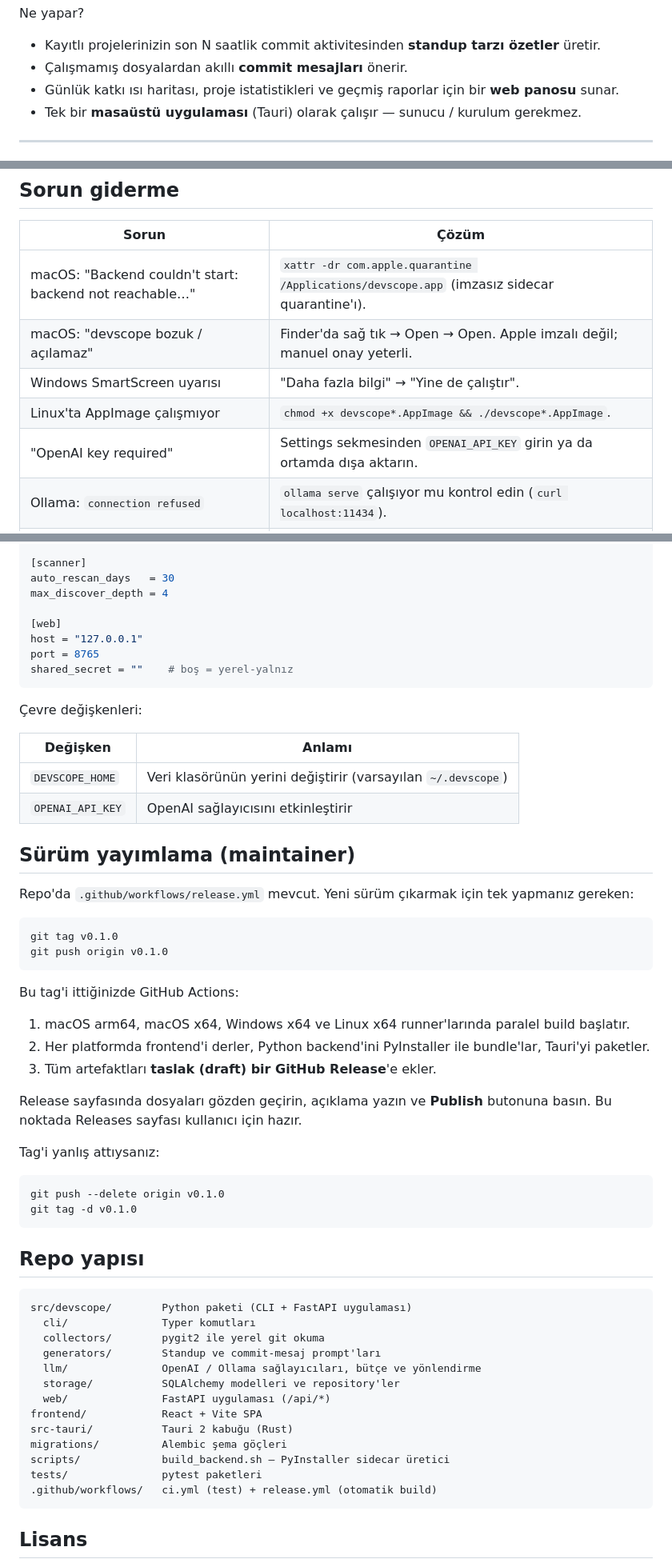
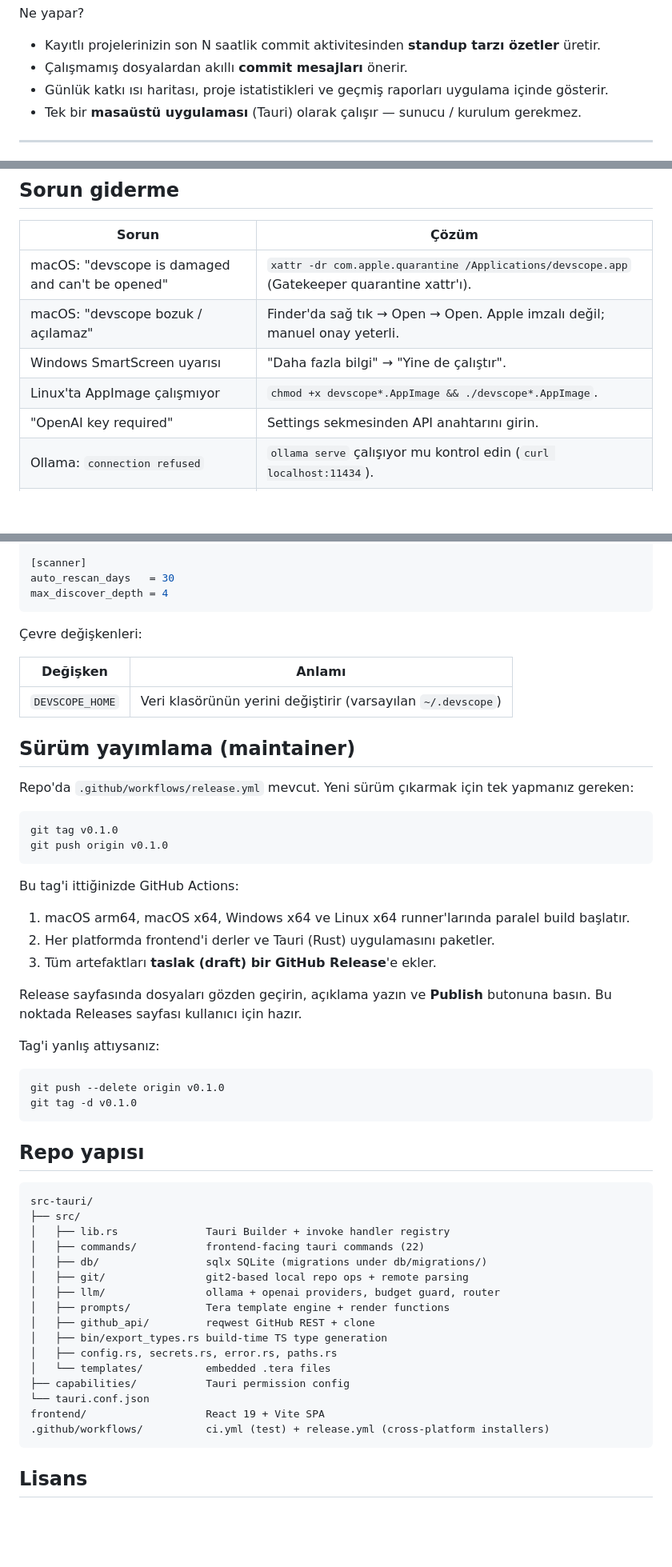
Before and after one commit to ceyhunemre0/devscope, a Markdown page: README.md, 3 parts joined by grey strips. Shown at 80% size. GitHub-like rendering; blank space fills up the shorter version.

Commit message:
docs: update readme for sidecar-free architecture

````diff
--- a/README.md
+++ b/README.md
@@ -19,7 +19,7 @@
 Ne yapar?
 - Kayıtlı projelerinizin son N saatlik commit aktivitesinden **standup tarzı özetler** üretir.
 - Çalışmamış dosyalardan akıllı **commit mesajları** önerir.
-- Günlük katkı ısı haritası, proje istatistikleri ve geçmiş raporlar için bir **web panosu** sunar.
+- Günlük katkı ısı haritası, proje istatistikleri ve geçmiş raporları uygulama içinde gösterir.
 - Tek bir **masaüstü uygulaması** (Tauri) olarak çalışır — sunucu / kurulum gerekmez.
 
 ---
@@ -126,11 +133,11 @@ Klasörü taşımak isterseniz `DEVSCOPE_HOME` ortam değişkenini ayarlayın.
 
 | Sorun                                                          | Çözüm                                                                          |
 |----------------------------------------------------------------|--------------------------------------------------------------------------------|
-| macOS: "Backend couldn't start: backend not reachable…"        | `xattr -dr com.apple.quarantine /Applications/devscope.app` (imzasız sidecar quarantine'ı). |
+| macOS: "devscope is damaged and can't be opened"               | `xattr -dr com.apple.quarantine /Applications/devscope.app` (Gatekeeper quarantine xattr'ı). |
 | macOS: "devscope bozuk / açılamaz"                             | Finder'da sağ tık → Open → Open. Apple imzalı değil; manuel onay yeterli.       |
 | Windows SmartScreen uyarısı                                    | "Daha fazla bilgi" → "Yine de çalıştır".                                       |
 | Linux'ta AppImage çalışmıyor                                   | `chmod +x devscope*.AppImage && ./devscope*.AppImage`.                          |
-| "OpenAI key required"                                          | Settings sekmesinden `OPENAI_API_KEY` girin ya da ortamda dışa aktarın.        |
+| "OpenAI key required"                                          | Settings sekmesinden API anahtarını girin.                                      |
 | Ollama: `connection refused`                                   | `ollama serve` çalışıyor mu kontrol edin (`curl localhost:11434`).              |
 | "is not a git repository"                                      | Eklediğiniz yol bir `.git` dizini içermeli. Bare repo'lar şu an desteklenmez.   |
 | Bütçe nedeniyle özet üretilmiyor                               | `~/.devscope/config.toml` → `[llm.budget]` altında `monthly_usd`'yi artırın.    |
@@ -225,11 +192,6 @@ hard_stop   = true
 [scanner]
 auto_rescan_days   = 30
 max_discover_depth = 4
-
-[web]
-host = "127.0.0.1"
-port = 8765
-shared_secret = ""    # boş = yerel-yalnız
 ```
 
 Çevre değişkenleri:
@@ -237,7 +199,6 @@ shared_secret = ""    # boş = yerel-yalnız
 | Değişken            | Anlamı                                                  |
 |---------------------|---------------------------------------------------------|
 | `DEVSCOPE_HOME`     | Veri klasörünün yerini değiştirir (varsayılan `~/.devscope`) |
-| `OPENAI_API_KEY`    | OpenAI sağlayıcısını etkinleştirir                       |
 
 ## Sürüm yayımlama (maintainer)
 
@@ -251,7 +212,7 @@ git push origin v0.1.0
 Bu tag'i ittiğinizde GitHub Actions:
 
 1. macOS arm64, macOS x64, Windows x64 ve Linux x64 runner'larında paralel build başlatır.
-2. Her platformda frontend'i derler, Python backend'ini PyInstaller ile bundle'lar, Tauri'yi paketler.
+2. Her platformda frontend'i derler ve Tauri (Rust) uygulamasını paketler.
 3. Tüm artefaktları **taslak (draft) bir GitHub Release**'e ekler.
 
 Release sayfasında dosyaları gözden geçirin, açıklama yazın ve **Publish** butonuna basın. Bu noktada Releases sayfası kullanıcı için hazır.
@@ -266,19 +227,22 @@ git tag -d v0.1.0
 ## Repo yapısı
 
 ```
-src/devscope/        Python paketi (CLI + FastAPI uygulaması)
-  cli/               Typer komutları
-  collectors/        pygit2 ile yerel git okuma
-  generators/        Standup ve commit-mesaj prompt'ları
-  llm/               OpenAI / Ollama sağlayıcıları, bütçe ve yönlendirme
-  storage/           SQLAlchemy modelleri ve repository'ler
-  web/               FastAPI uygulaması (/api/*)
-frontend/            React + Vite SPA
-src-tauri/           Tauri 2 kabuğu (Rust)
-migrations/          Alembic şema göçleri
-scripts/             build_backend.sh — PyInstaller sidecar üretici
-tests/               pytest paketleri
-.github/workflows/   ci.yml (test) + release.yml (otomatik build)
+src-tauri/
+├── src/
+│   ├── lib.rs              Tauri Builder + invoke handler registry
+│   ├── commands/           frontend-facing tauri commands (22)
+│   ├── db/                 sqlx SQLite (migrations under db/migrations/)
+│   ├── git/                git2-based local repo ops + remote parsing
+│   ├── llm/                ollama + openai providers, budget guard, router
+│   ├── prompts/            Tera template engine + render functions
+│   ├── github_api/         reqwest GitHub REST + clone
+│   ├── bin/export_types.rs build-time TS type generation
+│   ├── config.rs, secrets.rs, error.rs, paths.rs
+│   └── templates/          embedded .tera files
+├── capabilities/           Tauri permission config
+└── tauri.conf.json
+frontend/                   React 19 + Vite SPA
+.github/workflows/          ci.yml (test) + release.yml (cross-platform installers)
 ```
 
 ## Lisans
````
Also changed, not shown: other parts of README.md (+26 -59 lines).
